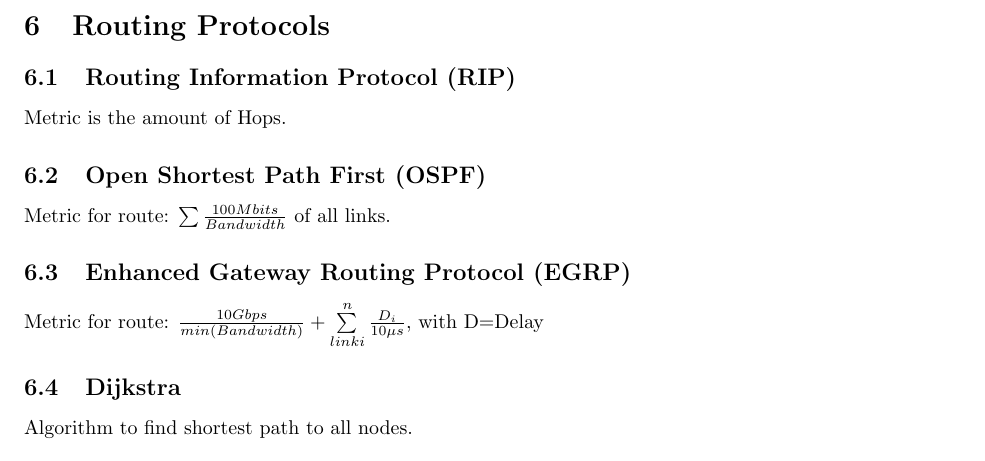
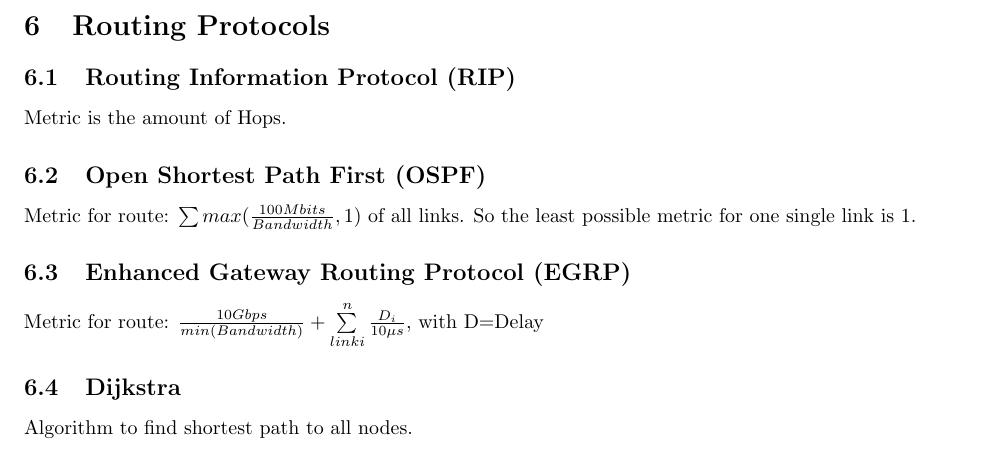
Before and after one commit to konraifen88/rncheatsheet, a LaTeX document (cheat_sheet.tex): part of page 4 of 7, cut so that both start at the same text. Compiled offline with pdfLaTeX.

Commit message:
fix(OSPF): added minimum metric value for ospf

```diff
--- a/cheat_sheet.tex
+++ b/cheat_sheet.tex
@@ -213,7 +213,7 @@ The usual stuff. Use the most specific (smallest) subnet matching in routing.
 Metric is the amount of Hops.
 
 \subsection{Open Shortest Path First (OSPF)}
-Metric for route: $\sum{\frac{100 Mbits}{Bandwidth}}$ of all links.
+Metric for route: $\sum{max (\frac{100 Mbits}{Bandwidth}, 1)}$ of all links. So the least possible metric for one single link is 1.
 
 \subsection{Enhanced Gateway Routing Protocol (EGRP)}
 Metric for route: $ \frac{10 Gbps}{min(Bandwidth)} + \sum\limits_{link i}^{n} \frac{D_i}{10\mu s}$, with D=Delay
```
